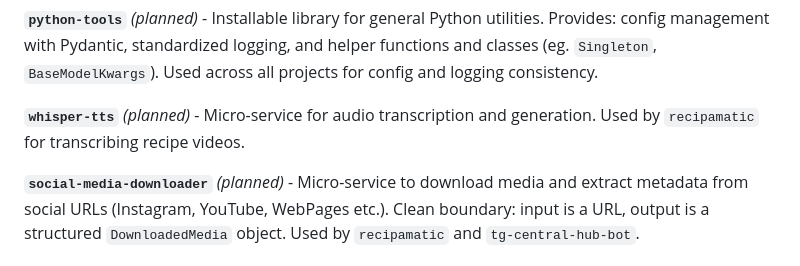
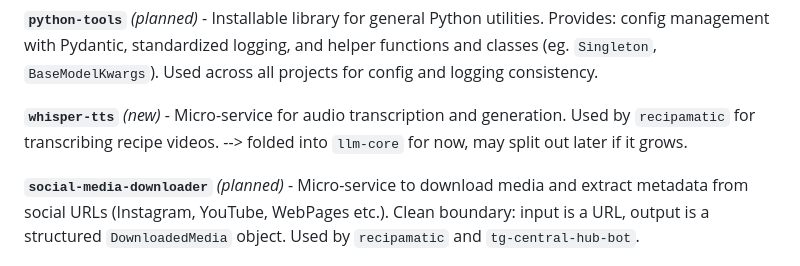
Before and after one commit to Pitrified/linux-box-cloudflare, a Markdown page: README.md, the part around the change. GitHub-like rendering.

Commit message:
mark whisper stt as implemented

```diff
--- a/README.md
+++ b/README.md
@@ -35,7 +35,7 @@ Provides: config management with Pydantic, standardized logging, and helper
 functions and classes (eg. `Singleton`, `BaseModelKwargs`). Used across all
 projects for config and logging consistency.
 
-**`whisper-tts`** _(planned)_ - Micro-service for audio transcription and generation. Used by `recipamatic` for transcribing recipe videos.
+**`whisper-tts`** _(new)_ - Micro-service for audio transcription and generation. Used by `recipamatic` for transcribing recipe videos. --> folded into `llm-core` for now, may split out later if it grows.
 
 **`social-media-downloader`** _(planned)_ - Micro-service to download media and
 extract metadata from social URLs (Instagram, YouTube, WebPages etc.). Clean boundary:
```
